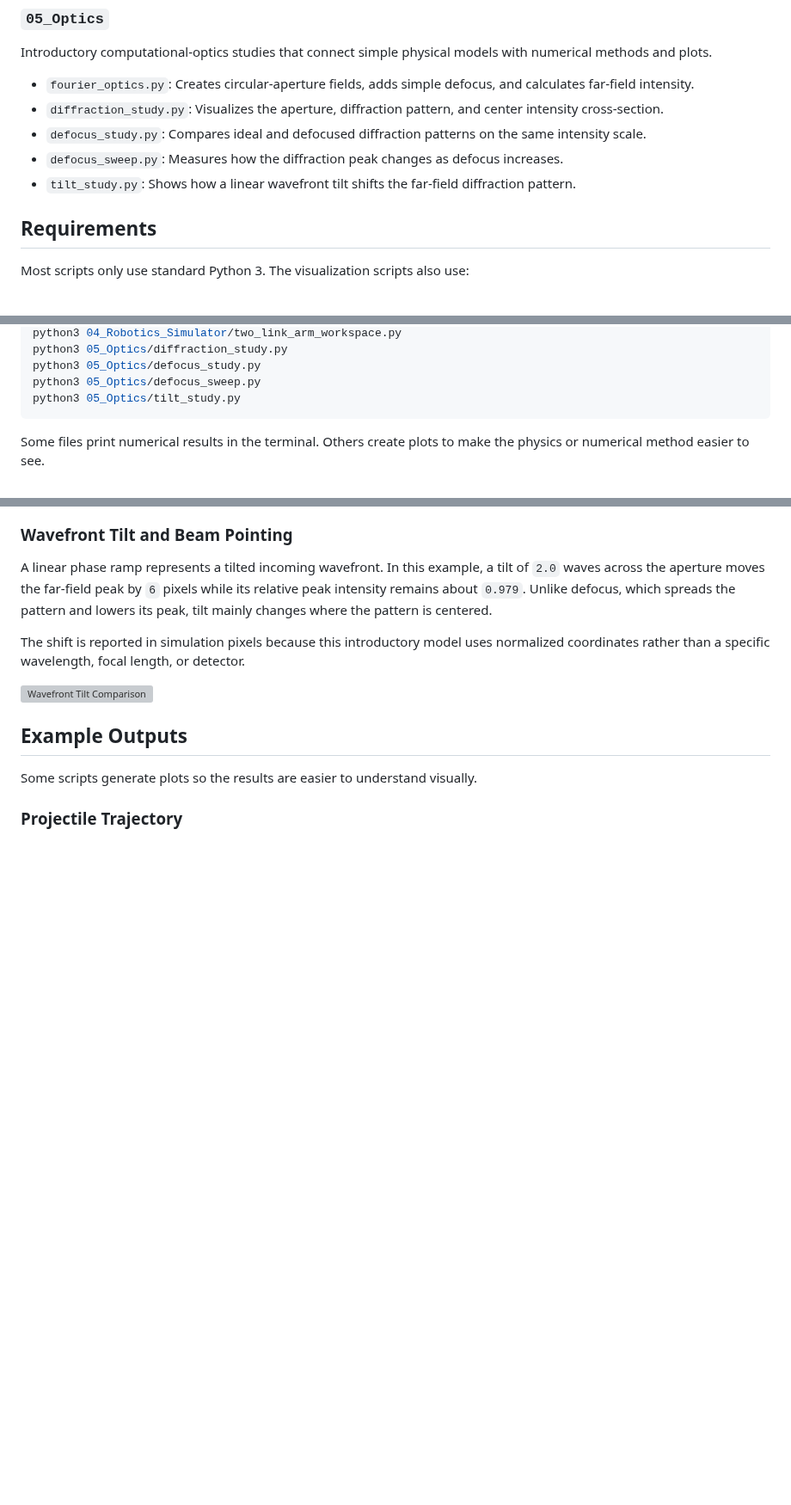
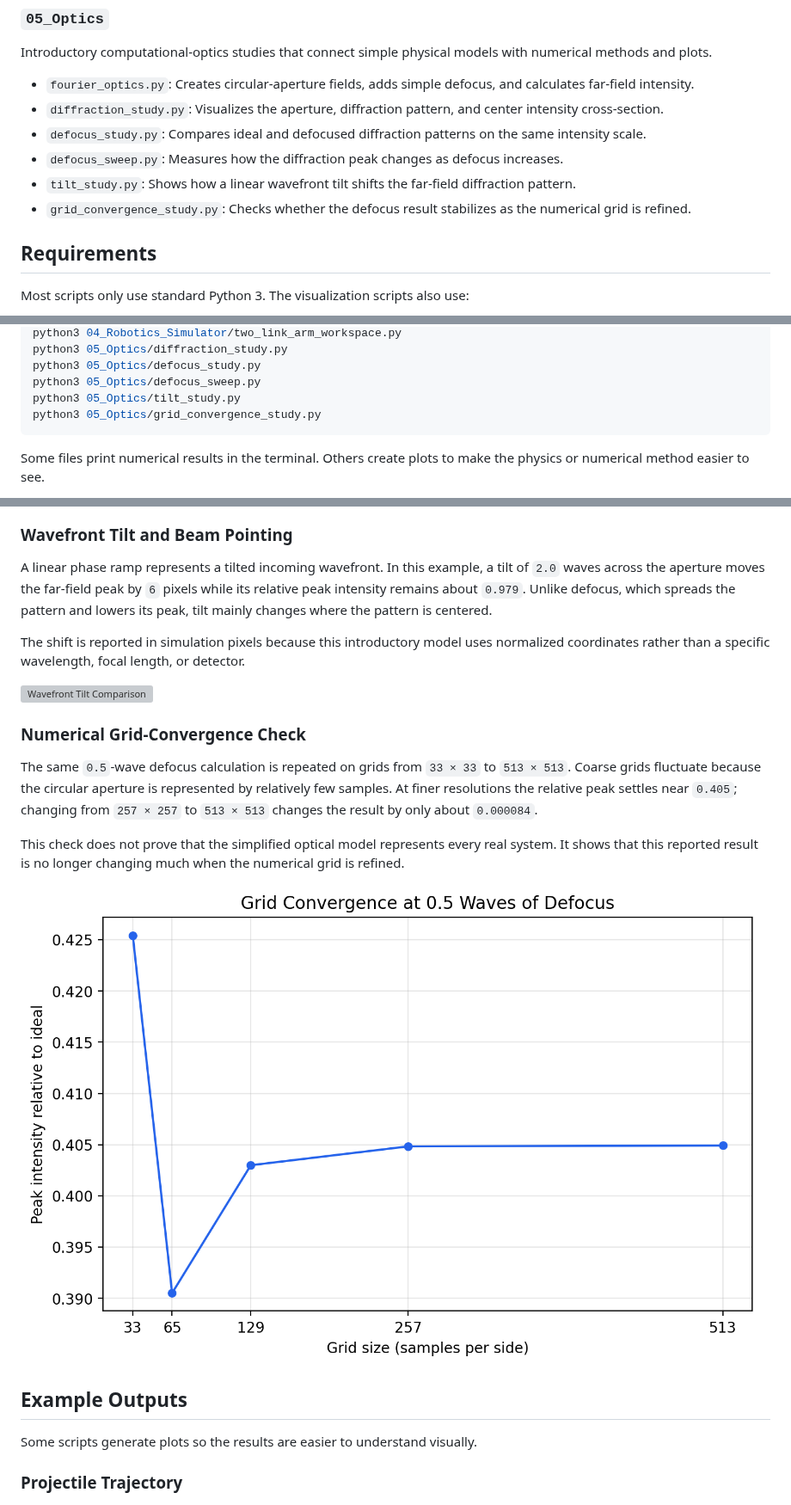
Before and after one commit to Wing-creat/python-start, a Markdown page: README.md, 3 parts joined by grey strips. Shown at 86% size. GitHub-like rendering; pictures changed too: assets/fourier_optics_grid_convergence.png (added); blank space fills up the shorter version; grey boxes are pictures that could not be loaded.

Commit message:
docs: add Fourier-optics convergence study

````diff
--- a/README.md
+++ b/README.md
@@ -88,6 +88,7 @@ Introductory computational-optics studies that connect simple physical models wi
 - `defocus_study.py`: Compares ideal and defocused diffraction patterns on the same intensity scale.
 - `defocus_sweep.py`: Measures how the diffraction peak changes as defocus increases.
 - `tilt_study.py`: Shows how a linear wavefront tilt shifts the far-field diffraction pattern.
+- `grid_convergence_study.py`: Checks whether the defocus result stabilizes as the numerical grid is refined.
 
 ## Requirements
 
@@ -122,6 +123,7 @@ python3 05_Optics/diffraction_study.py
 python3 05_Optics/defocus_study.py
 python3 05_Optics/defocus_sweep.py
 python3 05_Optics/tilt_study.py
+python3 05_Optics/grid_convergence_study.py
 ```
 
 Some files print numerical results in the terminal. Others create plots to make the physics or numerical method easier to see.
@@ -377,6 +379,14 @@ The shift is reported in simulation pixels because this introductory model uses
 
 ![Wavefront Tilt Comparison](assets/wavefront_tilt_comparison.png)
 
+### Numerical Grid-Convergence Check
+
+The same `0.5`-wave defocus calculation is repeated on grids from `33 × 33` to `513 × 513`. Coarse grids fluctuate because the circular aperture is represented by relatively few samples. At finer resolutions the relative peak settles near `0.405`; changing from `257 × 257` to `513 × 513` changes the result by only about `0.000084`.
+
+This check does not prove that the simplified optical model represents every real system. It shows that this reported result is no longer changing much when the numerical grid is refined.
+
+![Fourier-Optics Grid Convergence](assets/fourier_optics_grid_convergence.png)
+
 ## Example Outputs
 
 Some scripts generate plots so the results are easier to understand visually.
````
Also changed, not shown: 2 other files.
